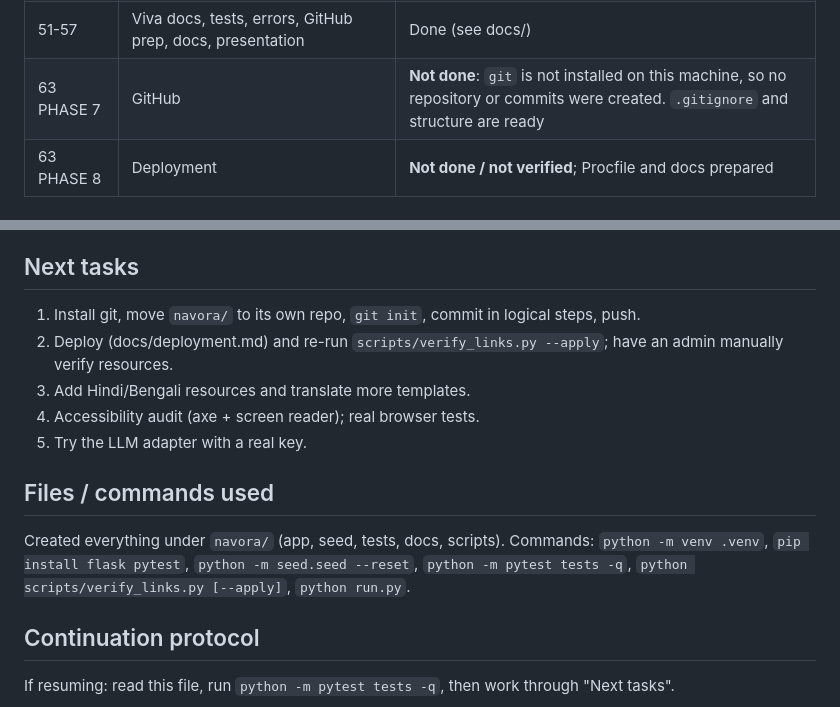
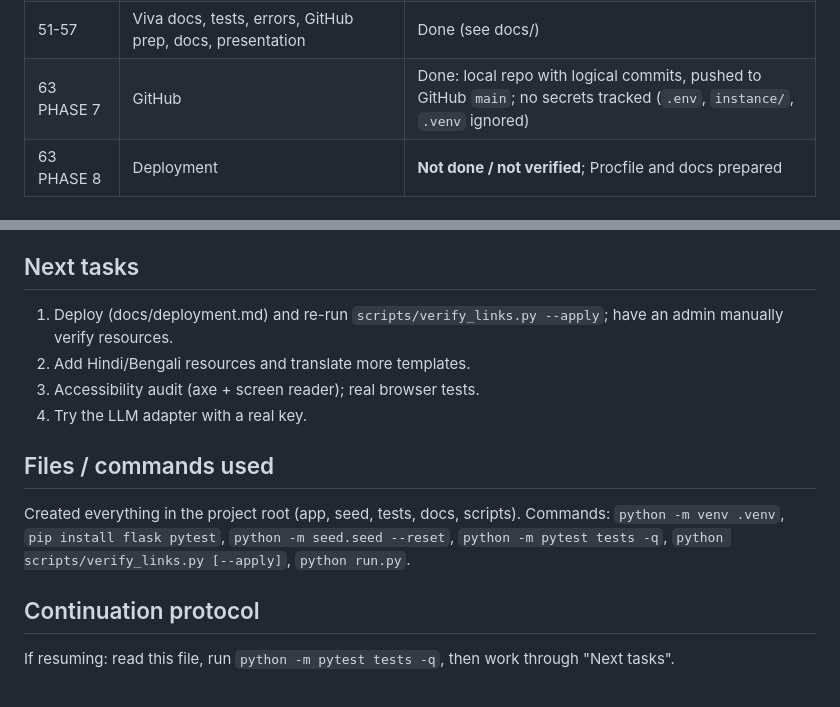
Before and after one commit to anuragpatwari591-hub/Gamified-environment, a Markdown page: PROJECT_STATUS.md, 2 parts joined by grey strips. Drawn GitHub-style.

Commit message:
Update docs for new repository location and git status
Co-Authored-By: Claude Sonnet 5.5 <noreply@anthropic.com>

```diff
--- a/PROJECT_STATUS.md
+++ b/PROJECT_STATUS.md
@@ -31,7 +31,7 @@ NAVORA is a working, tested Flask application in `E:\QUANTUM COMPUTING PROJECT\n
 | 42 | Content seeding | Done, no seeded ratings or prices; Bengali resources: none yet |
 | 48-50 | Discovery mode, gamification (light), demo mode | Done |
 | 51-57 | Viva docs, tests, errors, GitHub prep, docs, presentation | Done (see docs/) |
-| 63 PHASE 7 | GitHub | **Not done**: `git` is not installed on this machine, so no repository or commits were created. `.gitignore` and structure are ready |
+| 63 PHASE 7 | GitHub | Done: local repo with logical commits, pushed to GitHub `main`; no secrets tracked (`.env`, `instance/`, `.venv` ignored) |
 | 63 PHASE 8 | Deployment | **Not done / not verified**; Procfile and docs prepared |
 
 ## Known issues / honest gaps
@@ -44,14 +44,13 @@ NAVORA is a working, tested Flask application in `E:\QUANTUM COMPUTING PROJECT\n
 * Legal pages are drafts and need professional review before commercial use.
 
 ## Next tasks
-1. Install git, move `navora/` to its own repo, `git init`, commit in logical steps, push.
-2. Deploy (docs/deployment.md) and re-run `scripts/verify_links.py --apply`; have an admin manually verify resources.
-3. Add Hindi/Bengali resources and translate more templates.
-4. Accessibility audit (axe + screen reader); real browser tests.
-5. Try the LLM adapter with a real key.
+1. Deploy (docs/deployment.md) and re-run `scripts/verify_links.py --apply`; have an admin manually verify resources.
+2. Add Hindi/Bengali resources and translate more templates.
+3. Accessibility audit (axe + screen reader); real browser tests.
+4. Try the LLM adapter with a real key.
 
 ## Files / commands used
-Created everything under `navora/` (app, seed, tests, docs, scripts). Commands: `python -m venv .venv`, `pip install flask pytest`, `python -m seed.seed --reset`, `python -m pytest tests -q`, `python scripts/verify_links.py [--apply]`, `python run.py`.
+Created everything in the project root (app, seed, tests, docs, scripts). Commands: `python -m venv .venv`, `pip install flask pytest`, `python -m seed.seed --reset`, `python -m pytest tests -q`, `python scripts/verify_links.py [--apply]`, `python run.py`.
 
 ## Continuation protocol
 If resuming: read this file, run `python -m pytest tests -q`, then work through "Next tasks".
```
Also changed, not shown: README.md (+3 -2 lines).
